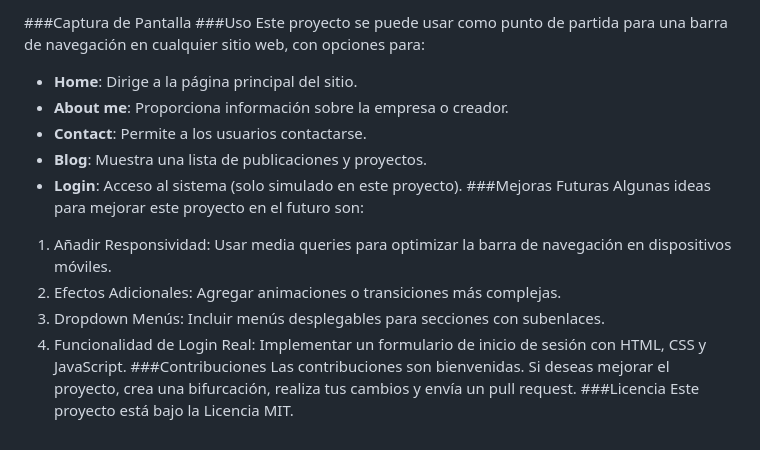
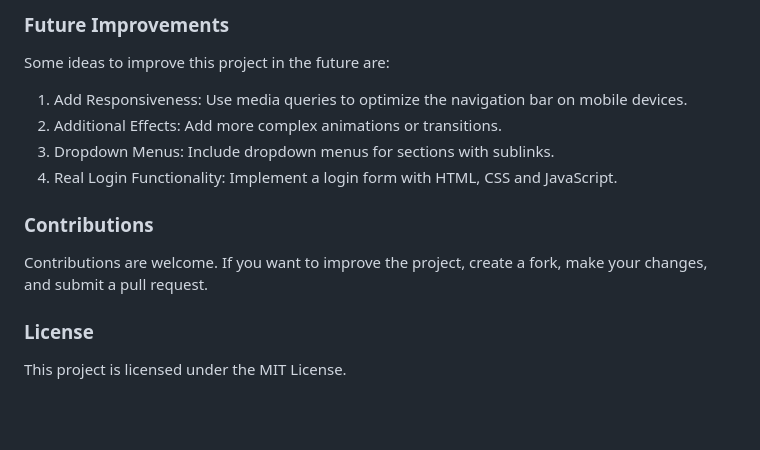
Before and after one commit to carlos-saenz-arch/Nav-Bar, a Markdown page: README.md, the part around the change printed below. Drawn GitHub-style; blank space fills up the shorter version.

```diff
--- a/README.md
+++ b/README.md
@@ -55,19 +66,13 @@ open index.html
 
-###Captura de Pantalla
-###Uso
-Este proyecto se puede usar como punto de partida para una barra de navegación en cualquier sitio web, con opciones para:
-- **Home**: Dirige a la página principal del sitio.
-- **About me**: Proporciona información sobre la empresa o creador.
-- **Contact**: Permite a los usuarios contactarse.
-- **Blog**: Muestra una lista de publicaciones y proyectos.
-- **Login**: Acceso al sistema (solo simulado en este proyecto).
-###Mejoras Futuras
-Algunas ideas para mejorar este proyecto en el futuro son:
-1. Añadir Responsividad: Usar media queries para optimizar la barra de navegación en dispositivos móviles.
-2. Efectos Adicionales: Agregar animaciones o transiciones más complejas.
-3. Dropdown Menús: Incluir menús desplegables para secciones con subenlaces.
-4. Funcionalidad de Login Real: Implementar un formulario de inicio de sesión con HTML, CSS y JavaScript.
-###Contribuciones
-Las contribuciones son bienvenidas. Si deseas mejorar el proyecto, crea una bifurcación, realiza tus cambios y envía un pull request.
-###Licencia
-Este proyecto está bajo la Licencia MIT.
+### Future Improvements
+Some ideas to improve this project in the future are:
+1. Add Responsiveness: Use media queries to optimize the navigation bar on mobile devices.
+2. Additional Effects: Add more complex animations or transitions.
+3. Dropdown Menus: Include dropdown menus for sections with sublinks.
+4. Real Login Functionality: Implement a login form with HTML, CSS and JavaScript.
+
+### Contributions
+Contributions are welcome. If you want to improve the project, create a fork, make your changes, and submit a pull request.
+
+### License
+This project is licensed under the MIT License.
```
Also changed, not shown: other parts of README.md (+41 -30 lines).
